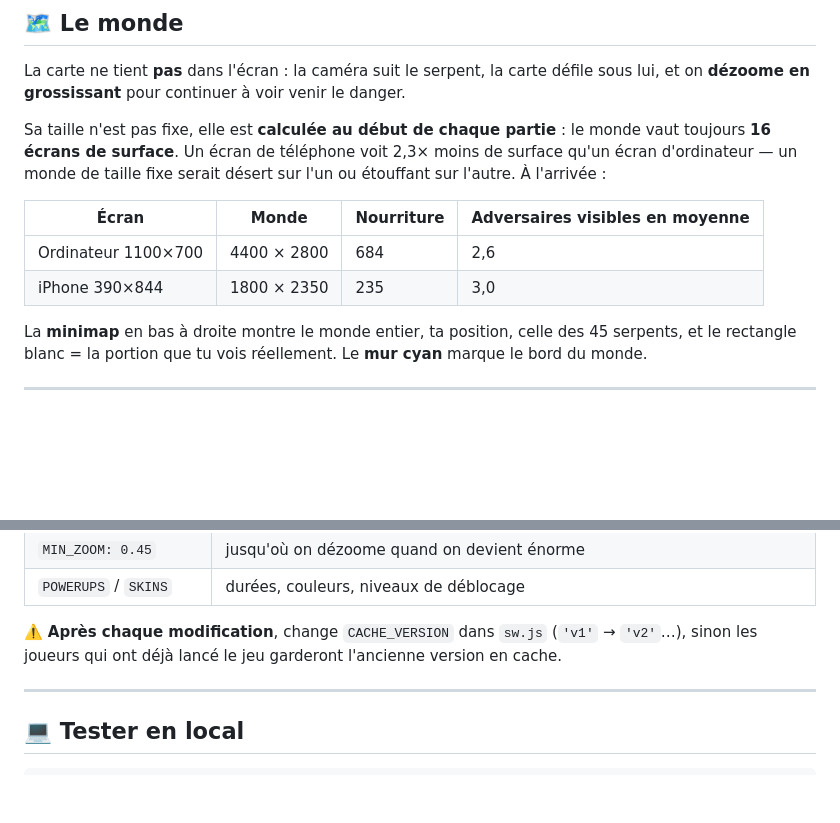
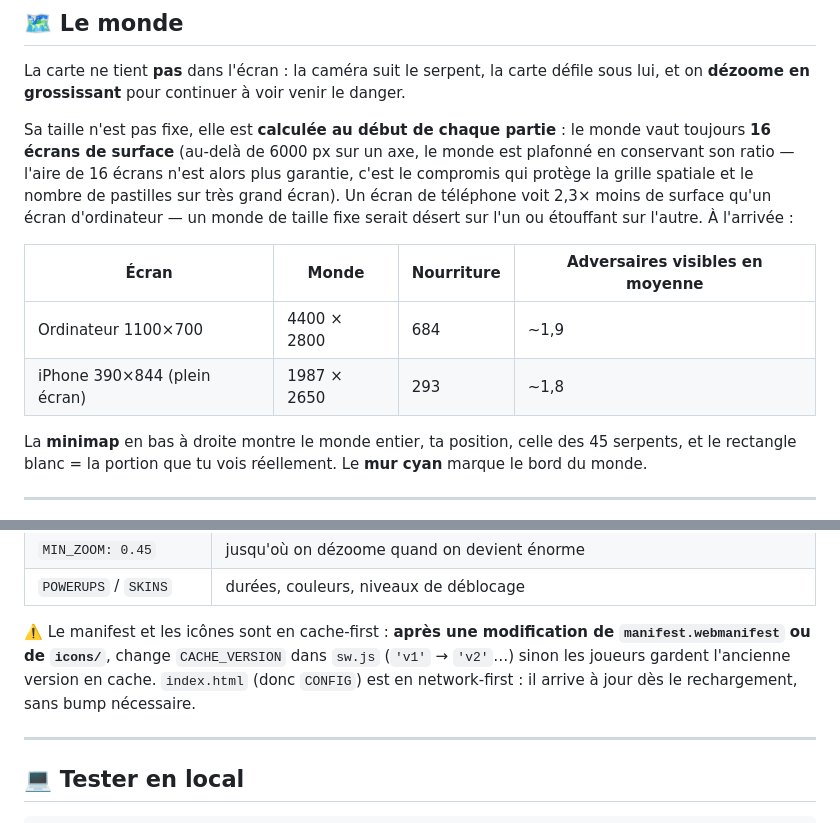
Before and after one commit to ProlexAi/mini-jeux, a Markdown page: neon-snake/README.md, 2 parts joined by grey strips. Rendered like a GitHub page; blank space fills up the shorter version.

Commit message:
Corrige le README de neon-snake : tableau du monde et portée du bump de cache
Le tableau confondait la hauteur d'écran iPhone pleine (844, réellement
calculée) avec un onglet Safari avec barres (664, valeur utilisée) ; et la
promesse "toujours 16 écrans" est fausse dès que WORLD_MAX plafonne un axe.
Les nouveaux chiffres d'adversaires visibles sont mesurés en direct dans le
navigateur (10 parties simulées par résolution) — approximatifs, à forte
variance (écart-type ~0,8 sur une moyenne ~1,9), d'où le "~".

Le bump de CACHE_VERSION n'est en réalité nécessaire que pour ce qui est
servi en cache-first (manifest, icônes) : sw.js sert index.html (donc
CONFIG) en network-first, à jour dès le rechargement.

Co-Authored-By: Claude Sonnet 5 <noreply@anthropic.com>

```diff
--- a/neon-snake/README.md
+++ b/neon-snake/README.md
@@ -33,13 +33,16 @@ La carte ne tient **pas** dans l'écran : la caméra suit le serpent, la carte d
 et on **dézoome en grossissant** pour continuer à voir venir le danger.
 
 Sa taille n'est pas fixe, elle est **calculée au début de chaque partie** : le monde vaut toujours
-**16 écrans de surface**. Un écran de téléphone voit 2,3× moins de surface qu'un écran d'ordinateur —
-un monde de taille fixe serait désert sur l'un ou étouffant sur l'autre. À l'arrivée :
+**16 écrans de surface** (au-delà de 6000 px sur un axe, le monde est plafonné en conservant son
+ratio — l'aire de 16 écrans n'est alors plus garantie, c'est le compromis qui protège la grille
+spatiale et le nombre de pastilles sur très grand écran). Un écran de téléphone voit 2,3× moins de
+surface qu'un écran d'ordinateur — un monde de taille fixe serait désert sur l'un ou étouffant sur
+l'autre. À l'arrivée :
 
 | Écran | Monde | Nourriture | Adversaires visibles en moyenne |
 |---|---|---|---|
-| Ordinateur 1100×700 | 4400 × 2800 | 684 | 2,6 |
-| iPhone 390×844 | 1800 × 2350 | 235 | 3,0 |
+| Ordinateur 1100×700 | 4400 × 2800 | 684 | ~1,9 |
+| iPhone 390×844 (plein écran) | 1987 × 2650 | 293 | ~1,8 |
 
 La **minimap** en bas à droite montre le monde entier, ta position, celle des 45 serpents,
 et le rectangle blanc = la portion que tu vois réellement.
@@ -99,8 +102,10 @@ Tout est regroupé dans l'objet `CONFIG`, tout en haut du `<script>` de `index.h
 | `MIN_ZOOM: 0.45` | jusqu'où on dézoome quand on devient énorme |
 | `POWERUPS` / `SKINS` | durées, couleurs, niveaux de déblocage |
 
-⚠️ **Après chaque modification**, change `CACHE_VERSION` dans `sw.js` (`'v1'` → `'v2'`…),
-sinon les joueurs qui ont déjà lancé le jeu garderont l'ancienne version en cache.
+⚠️ Le manifest et les icônes sont en cache-first : **après une modification de `manifest.webmanifest`
+ou de `icons/`**, change `CACHE_VERSION` dans `sw.js` (`'v1'` → `'v2'`…) sinon les joueurs gardent
+l'ancienne version en cache. `index.html` (donc `CONFIG`) est en network-first : il arrive à jour
+dès le rechargement, sans bump nécessaire.
 
 ---
 
```
